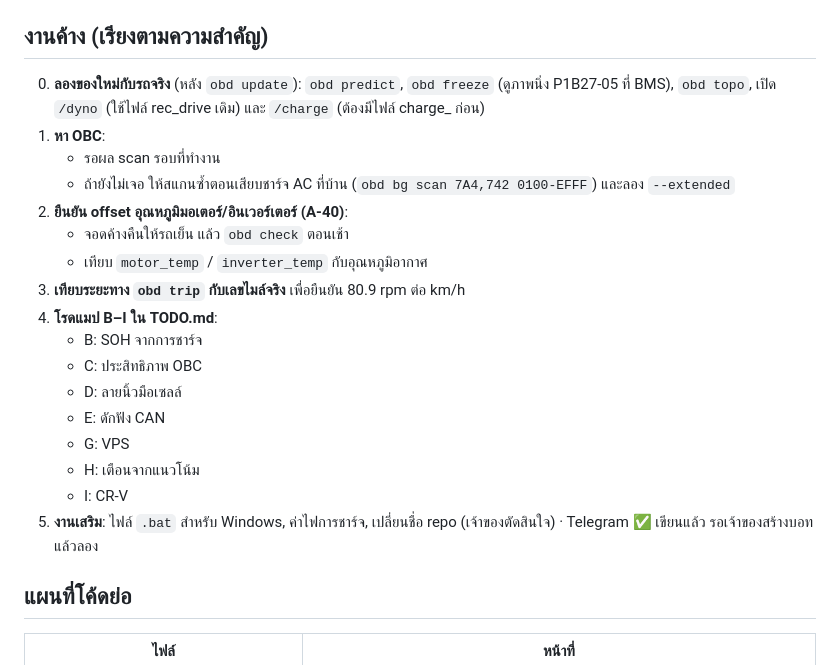
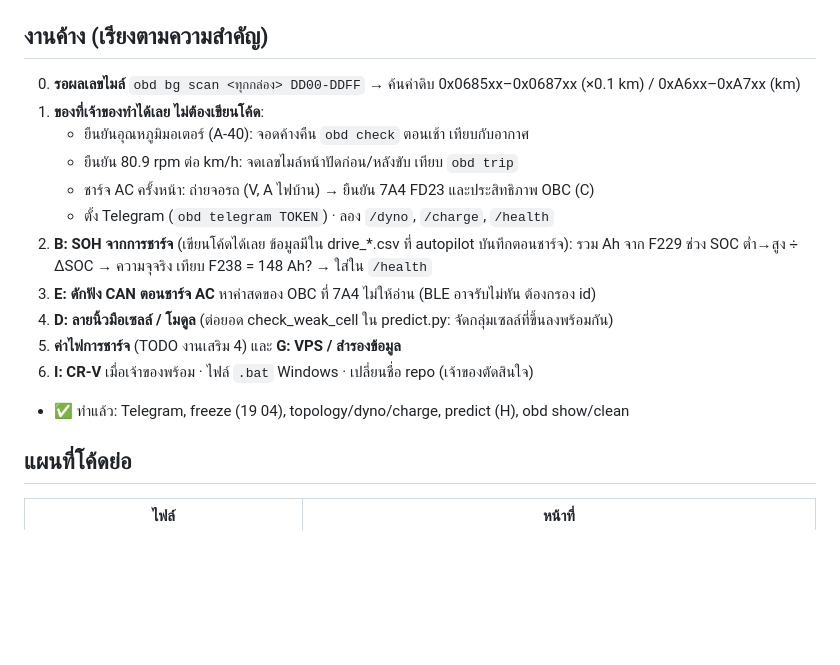
Before and after one commit to naruenatthi-ship-it/OBD, a Markdown page: docs/HANDOFF.md, the part around the change. Rendered like a GitHub page; blank space fills up the shorter version.

Commit message:
HANDOFF: reorder the remaining work after the freeze and odometer hunt
Co-Authored-By: Claude Opus 5.5 <noreply@anthropic.com>
Claude-Session: https://claude.ai/code/session_01AMG4uHF5LqGZKm9GvGeMQR

```diff
--- a/docs/HANDOFF.md
+++ b/docs/HANDOFF.md
@@ -63,25 +63,19 @@
 
 ## งานค้าง (เรียงตามความสำคัญ)
 
-0. **ลองของใหม่กับรถจริง** (หลัง `obd update`): `obd predict`, `obd freeze` (ดูภาพนิ่ง P1B27-05 ที่ BMS), `obd topo`, เปิด `/dyno`
-   (ใช้ไฟล์ rec_drive เดิม) และ `/charge` (ต้องมีไฟล์ charge_ ก่อน)
-1. **หา OBC**:
-   - รอผล scan รอบที่ทำงาน
-   - ถ้ายังไม่เจอ ให้สแกนซ้ำตอนเสียบชาร์จ AC ที่บ้าน (`obd bg scan 7A4,742 0100-EFFF`) และลอง `--extended`
-2. **ยืนยัน offset อุณหภูมิมอเตอร์/อินเวอร์เตอร์ (A-40)**:
-   - จอดค้างคืนให้รถเย็น แล้ว `obd check` ตอนเช้า
-   - เทียบ `motor_temp` / `inverter_temp` กับอุณหภูมิอากาศ
-3. **เทียบระยะทาง `obd trip` กับเลขไมล์จริง** เพื่อยืนยัน 80.9 rpm ต่อ km/h
-4. **โรดแมป B–I ใน TODO.md**:
-   - B: SOH จากการชาร์จ
-   - C: ประสิทธิภาพ OBC
-   - D: ลายนิ้วมือเซลล์
-   - E: ดักฟัง CAN
-   - G: VPS
-   - H: เตือนจากแนวโน้ม
-   - I: CR-V
-5. **งานเสริม**: ไฟล์ `.bat` สำหรับ Windows, ค่าไฟการชาร์จ, เปลี่ยนชื่อ repo (เจ้าของตัดสินใจ)
-   · Telegram ✅ เขียนแล้ว รอเจ้าของสร้างบอทแล้วลอง
+0. **รอผลเลขไมล์** `obd bg scan <ทุกกล่อง> DD00-DDFF` → ค้นค่าดิบ 0x0685xx–0x0687xx (×0.1 km) / 0xA6xx–0xA7xx (km)
+1. **ของที่เจ้าของทำได้เลย ไม่ต้องเขียนโค้ด**:
+   - ยืนยันอุณหภูมิมอเตอร์ (A-40): จอดค้างคืน `obd check` ตอนเช้า เทียบกับอากาศ
+   - ยืนยัน 80.9 rpm ต่อ km/h: จดเลขไมล์หน้าปัดก่อน/หลังขับ เทียบ `obd trip`
+   - ชาร์จ AC ครั้งหน้า: ถ่ายจอรถ (V, A ไฟบ้าน) → ยืนยัน 7A4 FD23 และประสิทธิภาพ OBC (C)
+   - ตั้ง Telegram (`obd telegram TOKEN`) · ลอง `/dyno`, `/charge`, `/health`
+2. **B: SOH จากการชาร์จ** (เขียนโค้ดได้เลย ข้อมูลมีใน drive_*.csv ที่ autopilot บันทึกตอนชาร์จ):
+   รวม Ah จาก F229 ช่วง SOC ต่ำ→สูง ÷ ΔSOC → ความจุจริง เทียบ F238 = 148 Ah? → ใส่ใน `/health`
+3. **E: ดักฟัง CAN ตอนชาร์จ AC** หาค่าสดของ OBC ที่ 7A4 ไม่ให้อ่าน (BLE อาจรับไม่ทัน ต้องกรอง id)
+4. **D: ลายนิ้วมือเซลล์ / โมดูล** (ต่อยอด check_weak_cell ใน predict.py: จัดกลุ่มเซลล์ที่ขึ้นลงพร้อมกัน)
+5. **ค่าไฟการชาร์จ** (TODO งานเสริม 4) และ **G: VPS / สำรองข้อมูล**
+6. **I: CR-V** เมื่อเจ้าของพร้อม · ไฟล์ `.bat` Windows · เปลี่ยนชื่อ repo (เจ้าของตัดสินใจ)
+- ✅ ทำแล้ว: Telegram, freeze (19 04), topology/dyno/charge, predict (H), obd show/clean
 
 ## แผนที่โค้ดย่อ
 
```
